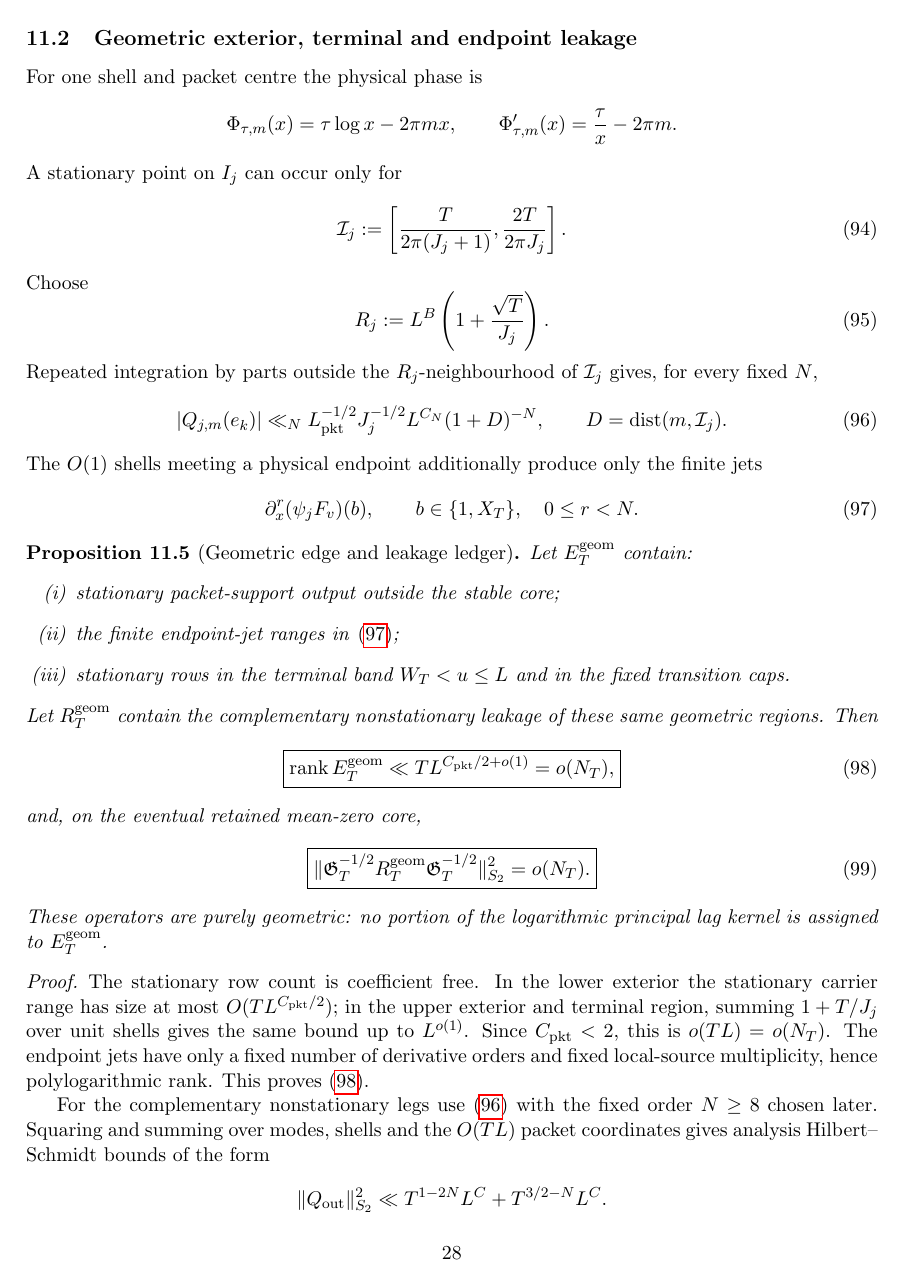
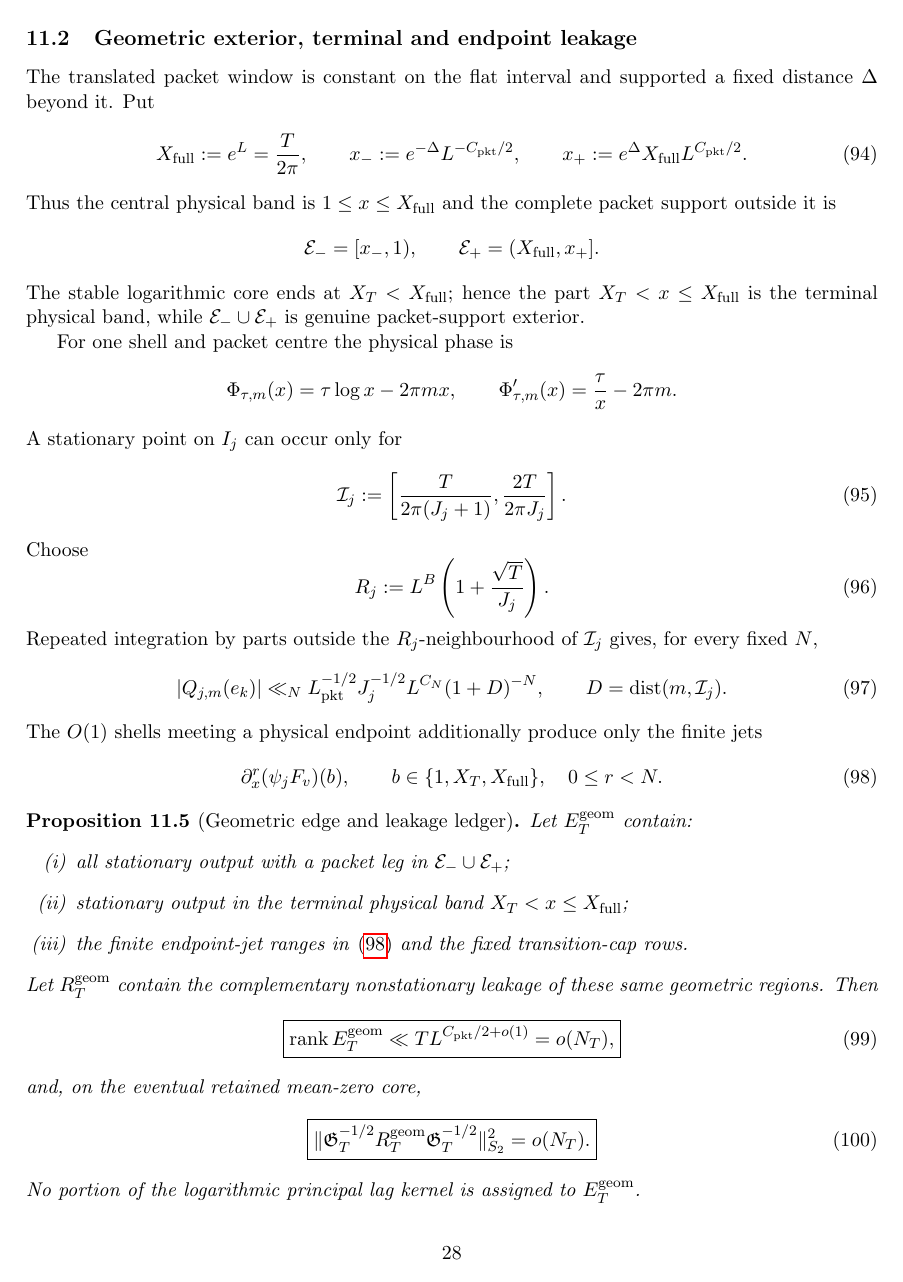
Before and after one commit to evaristebernhard/zetazero, a LaTeX paper (main.tex, which reads sections/10_geometric_shell_core.tex): page 28 of 43. Compiled offline with pdfLaTeX.

Commit message:
docs(paper): make exterior packet geometry explicit in reduced shell core

```diff
--- a/sections/10_geometric_shell_core.tex
+++ b/sections/10_geometric_shell_core.tex
@@ -198,6 +197,27 @@ summands; use $\|Q_o\|_{\op}\le\|Q_o\|_{S_2}$ for the last term.
 
 \subsection{Geometric exterior, terminal and endpoint leakage}
 
+The translated packet window is constant on the flat interval and supported a
+fixed distance $\Delta$ beyond it.  Put
+\begin{equation}
+X_{\rm full}:=e^L=\frac{T}{2\pi},
+\qquad
+x_-:=e^{-\Delta}L^{-C_{\rm pkt}/2},
+\qquad
+x_+:=e^{\Delta}X_{\rm full}L^{C_{\rm pkt}/2}.
+\label{eq:geometric-exterior-range}
+\end{equation}
+Thus the central physical band is $1\le x\le X_{\rm full}$ and the complete
+packet support outside it is
+\[
+\mathcal E_-=[x_-,1),
+\qquad
+\mathcal E_+=(X_{\rm full},x_+].
+\]
+The stable logarithmic core ends at $X_T<X_{\rm full}$; hence the part
+$X_T<x\le X_{\rm full}$ is the terminal physical band, while
+$\mathcal E_-\cup\mathcal E_+$ is genuine packet-support exterior.
+
 For one shell and packet centre the physical phase is
 \[
 \Phi_{\tau,m}(x)=\tau\log x-2\pi mx,
@@ -227,7 +247,7 @@ The $O(1)$ shells meeting a physical endpoint additionally produce only the
 finite jets
 \begin{equation}
 \partial_x^r(\psi_jF_v)(b),
-\qquad b\in\{1,X_T\},\quad0\le r<N.
+\qquad b\in\{1,X_T,X_{\rm full}\},\quad0\le r<N.
 \label{eq:boundary-shell-jets}
 \end{equation}
 
@@ -235,10 +255,12 @@ finite jets
 \label{prop:geometric-edge-ledger}
 Let $E_T^{\rm geom}$ contain:
 \begin{enumerate}[label=(\roman*)]
-\item stationary packet-support output outside the stable core;
-\item the finite endpoint-jet ranges in \eqref{eq:boundary-shell-jets};
-\item stationary rows in the terminal band $W_T<u\le L$ and in the fixed
-transition caps.
+\item all stationary output with a packet leg in
+$\mathcal E_-\cup\mathcal E_+$;
+\item stationary output in the terminal physical band
+$X_T<x\le X_{\rm full}$;
+\item the finite endpoint-jet ranges in \eqref{eq:boundary-shell-jets} and the
+fixed transition-cap rows.
 \end{enumerate}
 Let $R_T^{\rm geom}$ contain the complementary nonstationary leakage of these
 same geometric regions.  Then
@@ -256,15 +278,8 @@ and, on the eventual retained mean-zero core,
 }
 \label{eq:geometric-leakage-relative-HS}
 \end{equation}
-These operators are purely geometric: no portion of the logarithmic principal
-lag kernel is assigned to $E_T^{\rm geom}$.
+No portion of the logarithmic principal lag kernel is assigned to
+$E_T^{\rm geom}$.
 \end{proposition}
 
 \begin{proof}
-The stationary row count is coefficient free.  In the lower exterior the
-stationary carrier range has size at most
-$O(TL^{C_{\rm pkt}/2})$; in the upper exterior and terminal region, summing
-$1+T/J_j$ over unit shells gives the same bound up to $L^{o(1)}$.  Since
-$C_{\rm pkt}<2$, this is $o(TL)=o(N_T)$.  The endpoint jets have only a fixed
-number of derivative orders and fixed local-source multiplicity, hence
-polylogarithmic rank.  This proves \eqref{eq:geometric-edge-rank}.
@@ -271,5 +299 @@ polylogarithmic rank.  This proves \eqref{eq:geometric-edge-rank}.
 
-For the complementary nonstationary legs use
-\eqref{eq:nonstat-shell} with the fixed order $N\ge8$ chosen later.  Squaring
-and summing over modes, shells and the $O(TL)$ packet coordinates gives analysis
-Hilbert--Schmidt bounds of the form
```
Also changed, not shown: sections/10_geometric_shell_core.tex (44 more changed lines).
